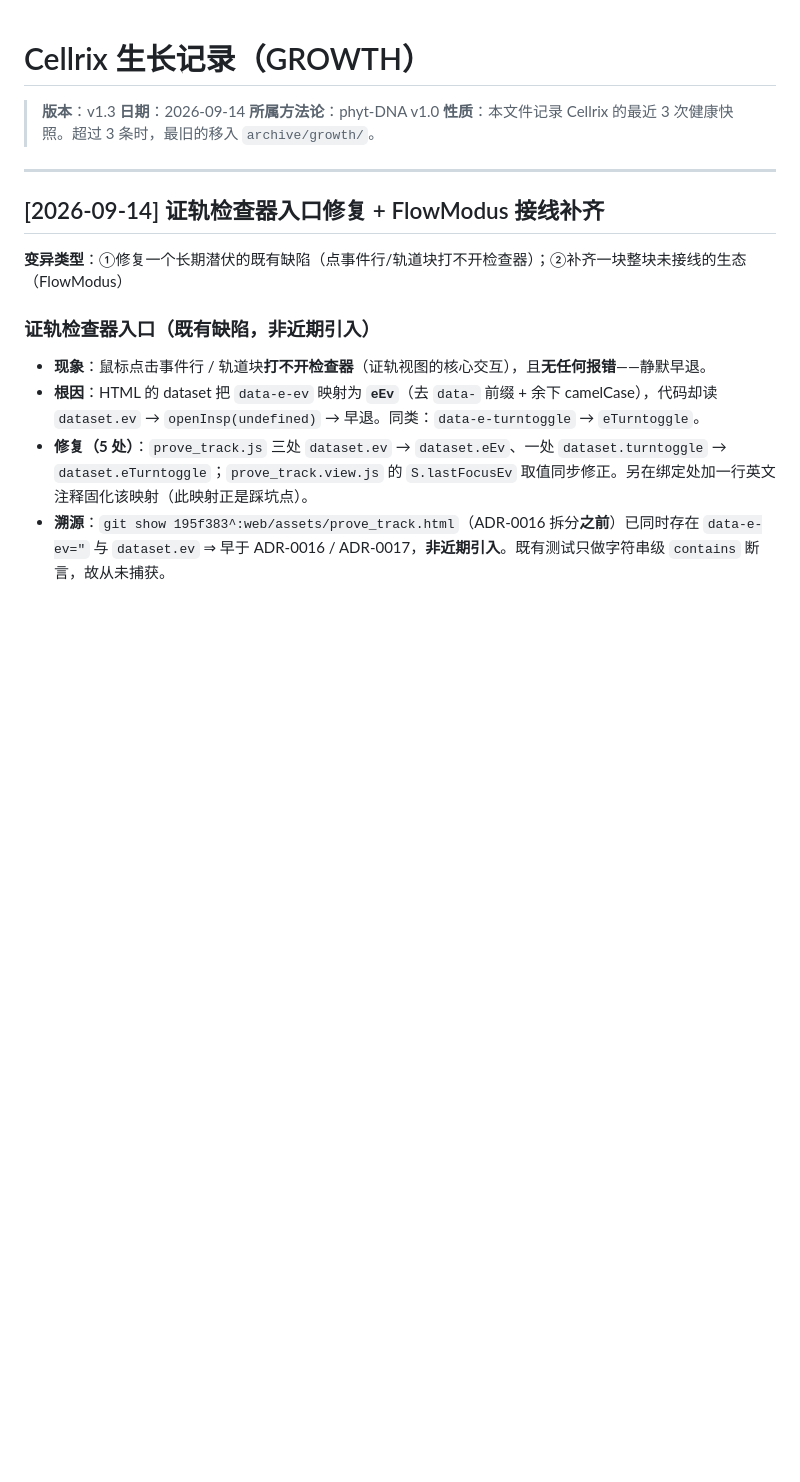
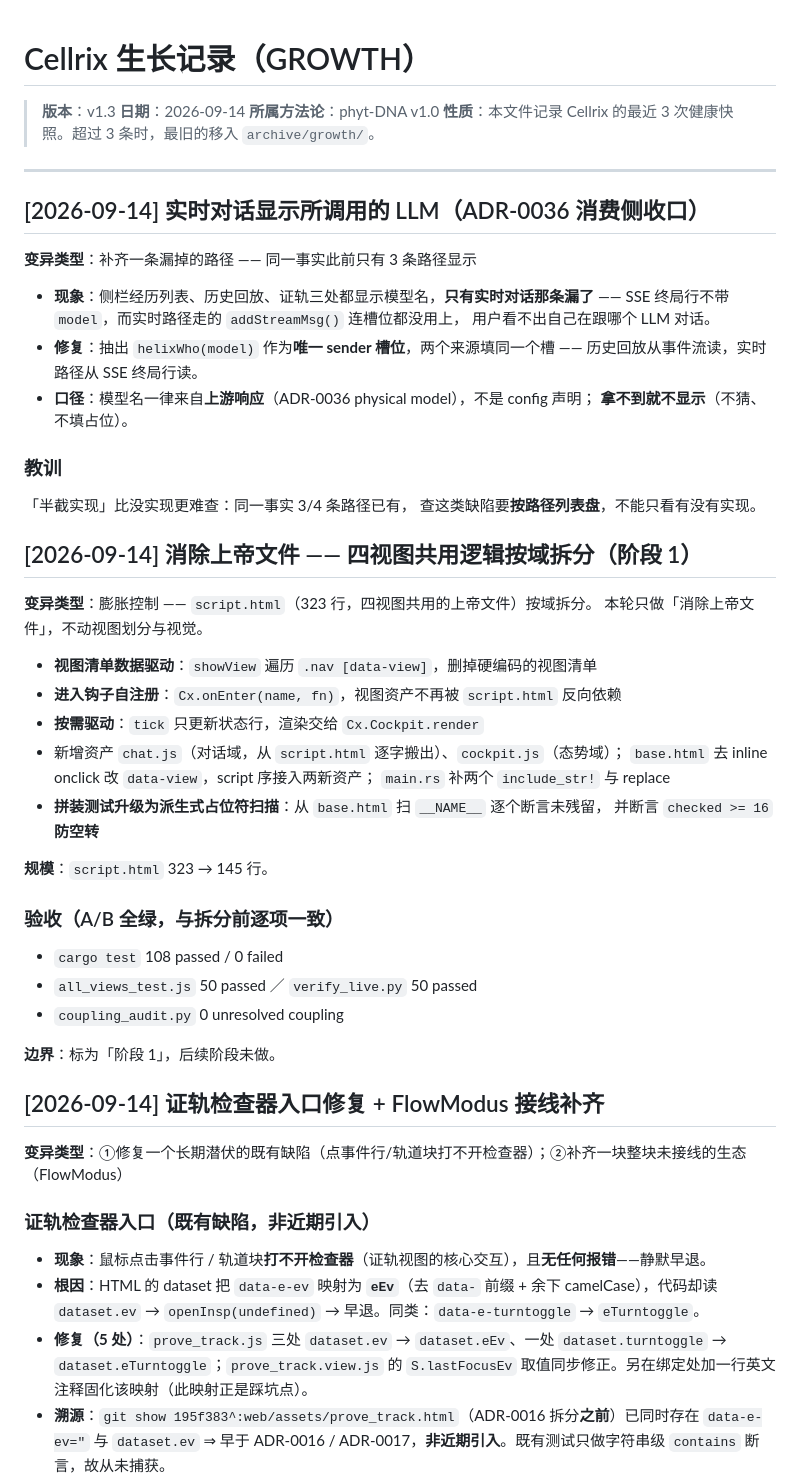
Before and after one commit to Jasonmilk/Cellrix, a Markdown page: docs/GROWTH.md, the part around one of its changes. GitHub-like rendering; blank space fills up the shorter version.

```diff
--- a/docs/GROWTH.md
+++ b/docs/GROWTH.md
@@ -6,6 +6,48 @@
 > **性质**：本文件记录 Cellrix 的最近 3 次健康快照。超过 3 条时，最旧的移入 `archive/growth/`。
 
 ---
+
+## [2026-09-14] 实时对话显示所调用的 LLM（ADR-0036 消费侧收口）
+
+**变异类型**：补齐一条漏掉的路径 —— 同一事实此前只有 3 条路径显示
+
+- **现象**：侧栏经历列表、历史回放、证轨三处都显示模型名，**只有实时对话那条漏了**
+  —— SSE 终局行不带 `model`，而实时路径走的 `addStreamMsg()` 连槽位都没用上，
+  用户看不出自己在跟哪个 LLM 对话。
+- **修复**：抽出 `helixWho(model)` 作为**唯一 sender 槽位**，两个来源填同一个槽 ——
+  历史回放从事件流读，实时路径从 SSE 终局行读。
+- **口径**：模型名一律来自**上游响应**（ADR-0036 physical model），不是 config 声明；
+  **拿不到就不显示**（不猜、不填占位）。
+
+### 教训
+
+「半截实现」比没实现更难查：同一事实 3/4 条路径已有，
+查这类缺陷要**按路径列表盘**，不能只看有没有实现。
+
+## [2026-09-14] 消除上帝文件 —— 四视图共用逻辑按域拆分（阶段 1）
+
+**变异类型**：膨胀控制 —— `script.html`（323 行，四视图共用的上帝文件）按域拆分。
+本轮只做「消除上帝文件」，不动视图划分与视觉。
+
+- **视图清单数据驱动**：`showView` 遍历 `.nav [data-view]`，删掉硬编码的视图清单
+- **进入钩子自注册**：`Cx.onEnter(name, fn)`，视图资产不再被 `script.html` 反向依赖
+- **按需驱动**：`tick` 只更新状态行，渲染交给 `Cx.Cockpit.render`
+- 新增资产 `chat.js`（对话域，从 `script.html` 逐字搬出）、`cockpit.js`（态势域）；
+  `base.html` 去 inline onclick 改 `data-view`，script 序接入两新资产；
+  `main.rs` 补两个 `include_str!` 与 replace
+- **拼装测试升级为派生式占位符扫描**：从 `base.html` 扫 `__NAME__` 逐个断言未残留，
+  并断言 `checked >= 16` **防空转**
+
+**规模**：`script.html` 323 → 145 行。
+
+### 验收（A/B 全绿，与拆分前逐项一致）
+
+- `cargo test` 108 passed / 0 failed
+- `all_views_test.js` 50 passed ／ `verify_live.py` 50 passed
+- `coupling_audit.py` 0 unresolved coupling
+
+**边界**：标为「阶段 1」，后续阶段未做。
+
 ## [2026-09-14] 证轨检查器入口修复 + FlowModus 接线补齐
 
 **变异类型**：①修复一个长期潜伏的既有缺陷（点事件行/轨道块打不开检查器）；②补齐一块整块未接线的生态（FlowModus）
```
Also changed, not shown: other parts of docs/GROWTH.md (+0 -44 lines), 2 other files.
